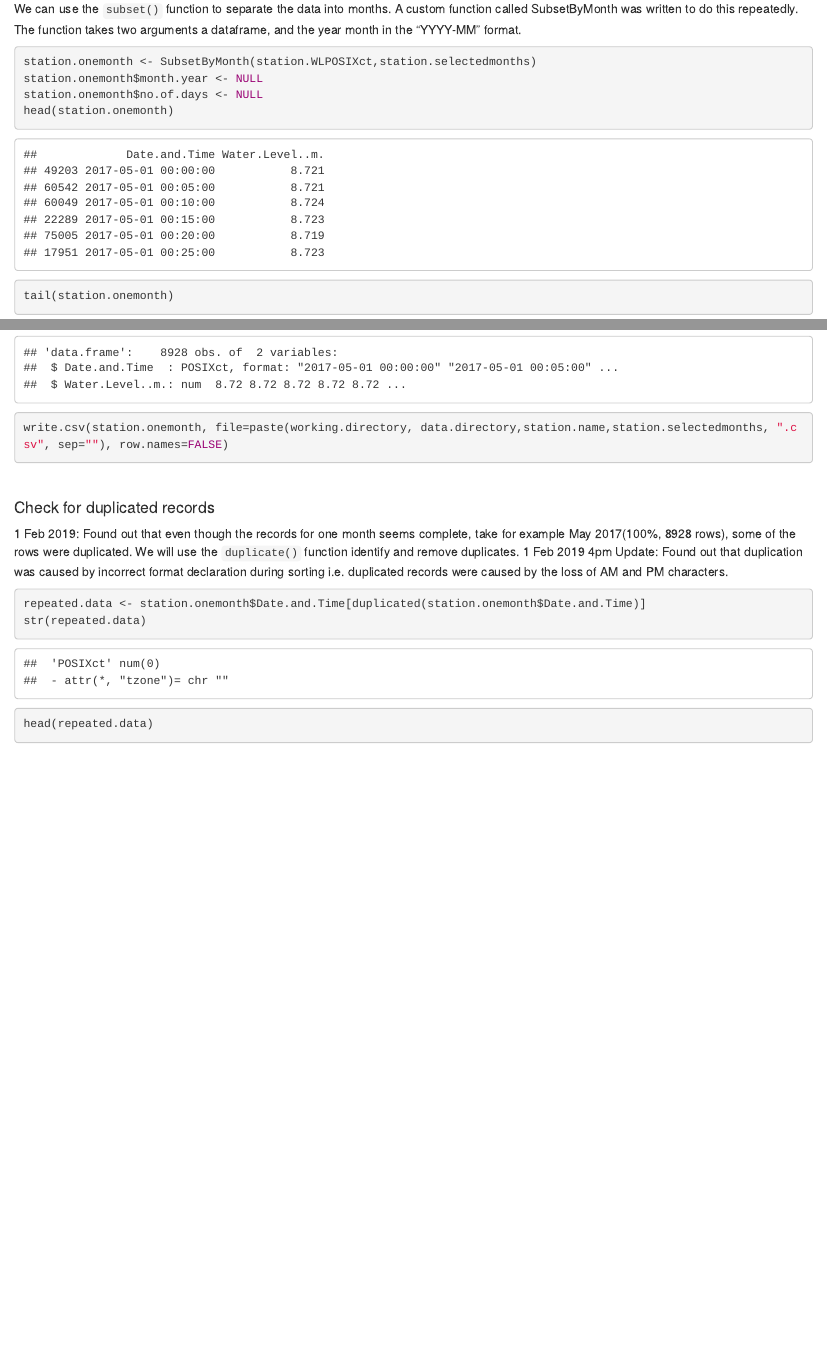
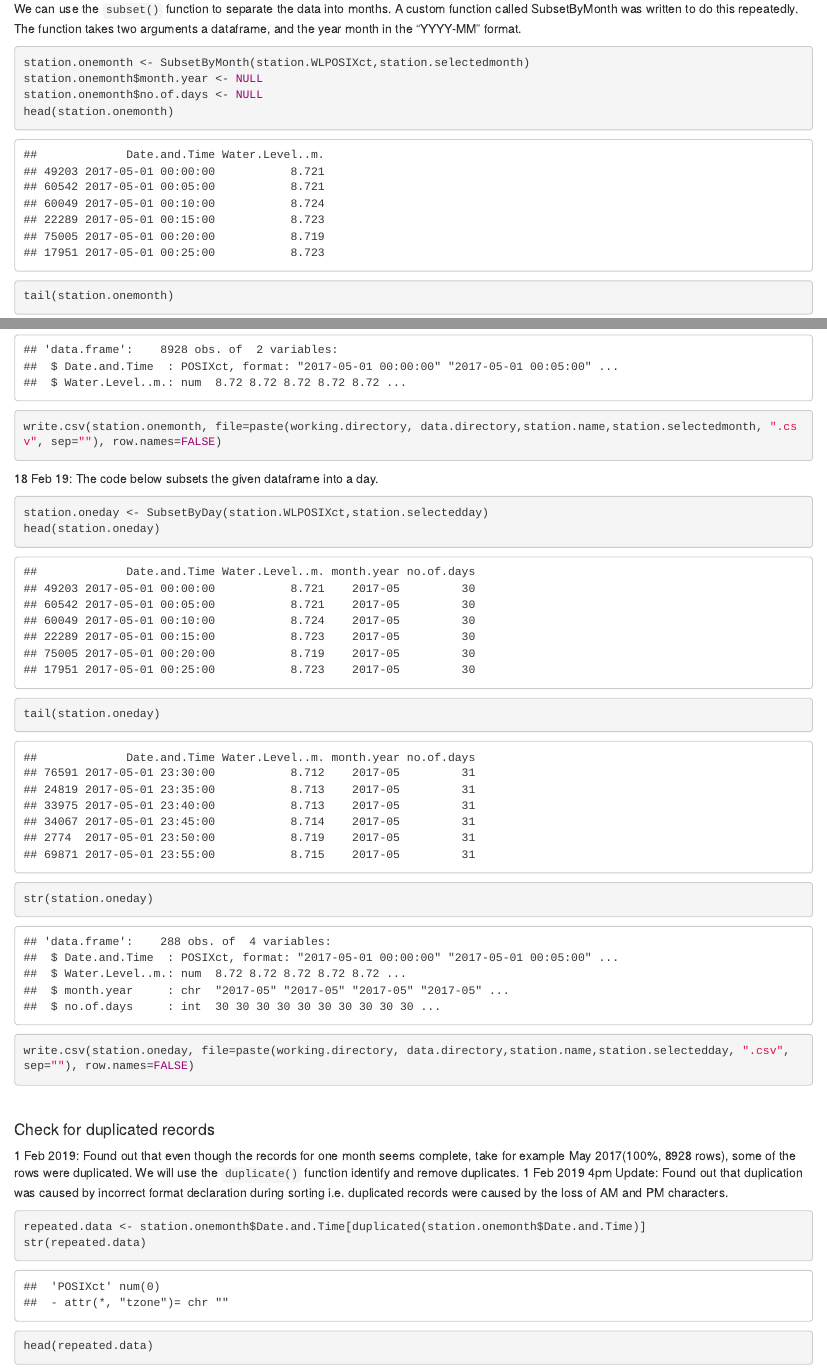
Before and after one commit to AndrewChien78/WaterLevel, an R Markdown document (River_Water_Level_Prediction.rmd): the page in a window 1100 px wide, from 4420 px down before the commit and from 4440 px down after it, so that both start at the same text, and a second part further down, joined at a grey line. The pictures show the output file River_Water_Level_Prediction.html that the author committed with the source, opened offline.

Commit message:
Added feature to subset the sorted dataset by one day to create a smaller dataset for testing the WaterLevel.ipynb code.

````diff
--- a/River_Water_Level_Prediction.rmd
+++ b/River_Water_Level_Prediction.rmd
@@ -149,15 +150,25 @@ For AtimCreek, from the table only May 2017, July and August 2018 has complete d
 We can use the `subset()` function to separate the data into months. A custom function called SubsetByMonth was written to do this repeatedly.
 The function takes two arguments a dataframe, and the year month in the "YYYY-MM" format.
 ```{r subset-one-mth}
-station.onemonth <- SubsetByMonth(station.WLPOSIXct,station.selectedmonths)
-station.onemonth$month.year <- NULL
+station.onemonth <- SubsetByMonth(station.WLPOSIXct,station.selectedmonth)
+station.onemonth$month.year <- NULL #remove the month.year column
 station.onemonth$no.of.days <- NULL
 head(station.onemonth)
 tail(station.onemonth)
 str(station.onemonth)
-write.csv(station.onemonth, file=paste(working.directory, data.directory,station.name,station.selectedmonths, ".csv", sep=""), row.names=FALSE)
+write.csv(station.onemonth, file=paste(working.directory, data.directory,station.name,station.selectedmonth, ".csv", sep=""), row.names=FALSE)
 ```
-
+18 Feb 19:
+The code below subsets the given dataframe into a day.
+```{r subset-one-day}
+station.oneday <- SubsetByDay(station.WLPOSIXct,station.selectedday)
+station.oneday$month.year <- NULL #remove the month.year column
+station.oneday$no.of.days <- NULL
+head(station.oneday)
+tail(station.oneday)
+str(station.oneday)
+write.csv(station.oneday, file=paste(working.directory, data.directory,station.name,station.selectedday, ".csv", sep=""), row.names=FALSE)
+```
 <br>
 
 #### Check for duplicated records
--- a/water_level_fcn.R
+++ b/water_level_fcn.R
@@ -36,3 +38,44 @@ SubsetByMonth <- function(timeseries.df, set.month) {
   return (one.month)
 
 }
+
+SubsetByDay <- function(timeseries.df, set.day) {
+  # Subsets a times series dataframe with a timestamp column called Date.and.Time into
+  # a month
+  #
+  # Args:
+  #   timeseries.df: Time series dataframe that contains a date time column in the class
+  #   of factor or character
+  #   set.day: a string that is the format "YYYY-MM-DD"
+  #
+  #   Returns:
+  #   one.day: A dataframe that has been subset-ed to a day.
+  # Date: 18 Febuary 2019
+  # Author: Andrew Chien
+  # TODO(AndrewC): Need to add error handling for arguments
+
+  #converts the Date.and.Time column into POSIXct Class
+  timeseries.df$Date.and.Time <- as.POSIXct(timeseries.df$Date.and.Time,
+                                            format="%m/%d/%Y %H:%M:%S")
+
+  #adds the string "00:00:00" to complete the date time as first second of the day
+  startdatetime <- paste(set.day, " 00:00:00", sep="")
+
+  #calculates the last second of set.day
+  enddatetime <- (seq(as.Date(startdatetime), length=2, by="day") - 1)
+  enddatetime <- (enddatetime[-1] + 1)
+
+  #converts the string into Date Class
+  startdatetime <- as.Date(startdatetime)
+
+  #subsets timeseries.df to the set startdatetime and enddatetime range
+  one.day <- subset(timeseries.df,timeseries.df$Date.and.Time  >= startdatetime
+                      & timeseries.df$Date.and.Time < enddatetime)
+
+  # Error handling
+  #TODO check if set.month argument is the correct format
+  #TODO check if set.month argument is in the valid range
+
+  return (one.day)
+
+}
````
Also changed, not shown: River_Water_Level_Prediction.html, River_Water_Level_Prediction.rmd (3 more changed lines), water_level_fcn.R (6 more changed lines), 1 other file.
